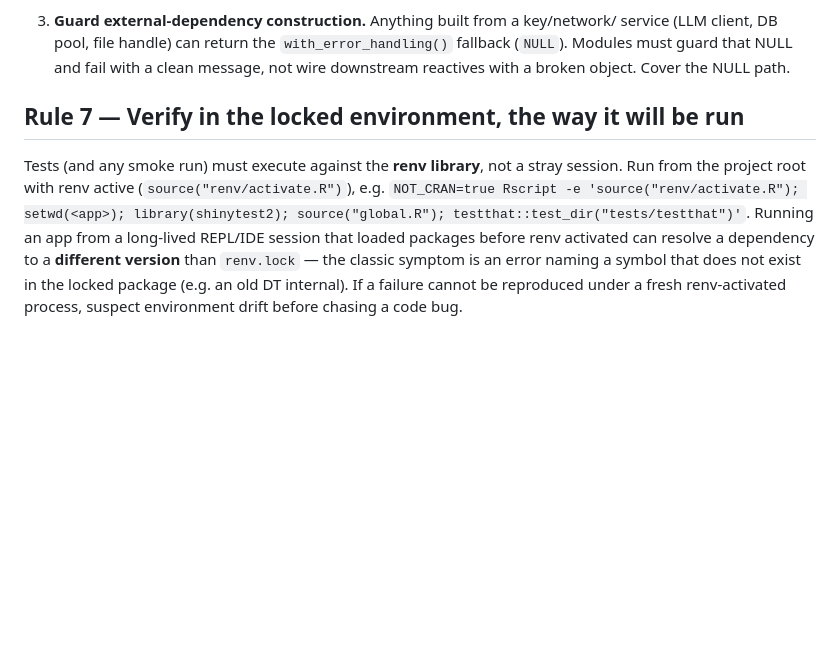
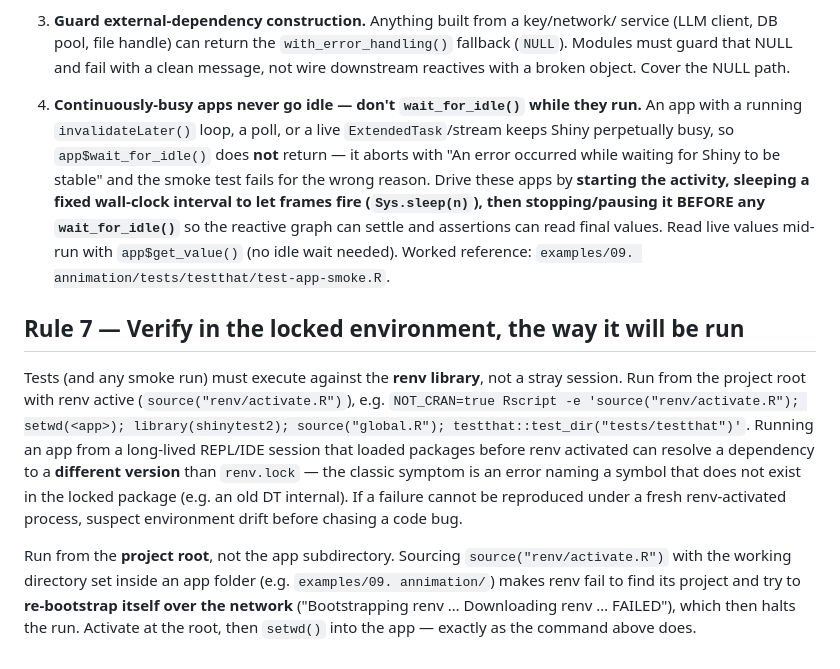
Before and after one commit to buddha2490/shiny-prep, a Markdown page: .claude/rules/testing.md, the part around the change. Rendered like a GitHub page; blank space fills up the shorter version.

```diff
--- a/.claude/rules/testing.md
+++ b/.claude/rules/testing.md
@@ -110,6 +110,16 @@ Therefore, for any app with **more than one tab / screen / major output**:
    service (LLM client, DB pool, file handle) can return the `with_error_handling()`
    fallback (`NULL`). Modules must guard that NULL and fail with a clean message,
    not wire downstream reactives with a broken object. Cover the NULL path.
+4. **Continuously-busy apps never go idle — don't `wait_for_idle()` while they
+   run.** An app with a running `invalidateLater()` loop, a poll, or a live
+   `ExtendedTask`/stream keeps Shiny perpetually busy, so `app$wait_for_idle()`
+   does **not** return — it aborts with "An error occurred while waiting for Shiny
+   to be stable" and the smoke test fails for the wrong reason. Drive these apps
+   by **starting the activity, sleeping a fixed wall-clock interval to let frames
+   fire (`Sys.sleep(n)`), then stopping/pausing it BEFORE any `wait_for_idle()`**
+   so the reactive graph can settle and assertions can read final values. Read
+   live values mid-run with `app$get_value()` (no idle wait needed). Worked
+   reference: `examples/09. annimation/tests/testthat/test-app-smoke.R`.
 
 ## Rule 7 — Verify in the locked environment, the way it will be run
 
@@ -122,3 +132,10 @@ activated can resolve a dependency to a **different version** than `renv.lock`
 classic symptom is an error naming a symbol that does not exist in the locked
 package (e.g. an old DT internal). If a failure cannot be reproduced under a fresh
 renv-activated process, suspect environment drift before chasing a code bug.
+
+Run from the **project root**, not the app subdirectory. Sourcing
+`source("renv/activate.R")` with the working directory set inside an app folder
+(e.g. `examples/09. annimation/`) makes renv fail to find its project and try to
+**re-bootstrap itself over the network** ("Bootstrapping renv … Downloading renv …
+FAILED"), which then halts the run. Activate at the root, then `setwd()` into the
+app — exactly as the command above does.
```
Also changed, not shown: 1 other file.
